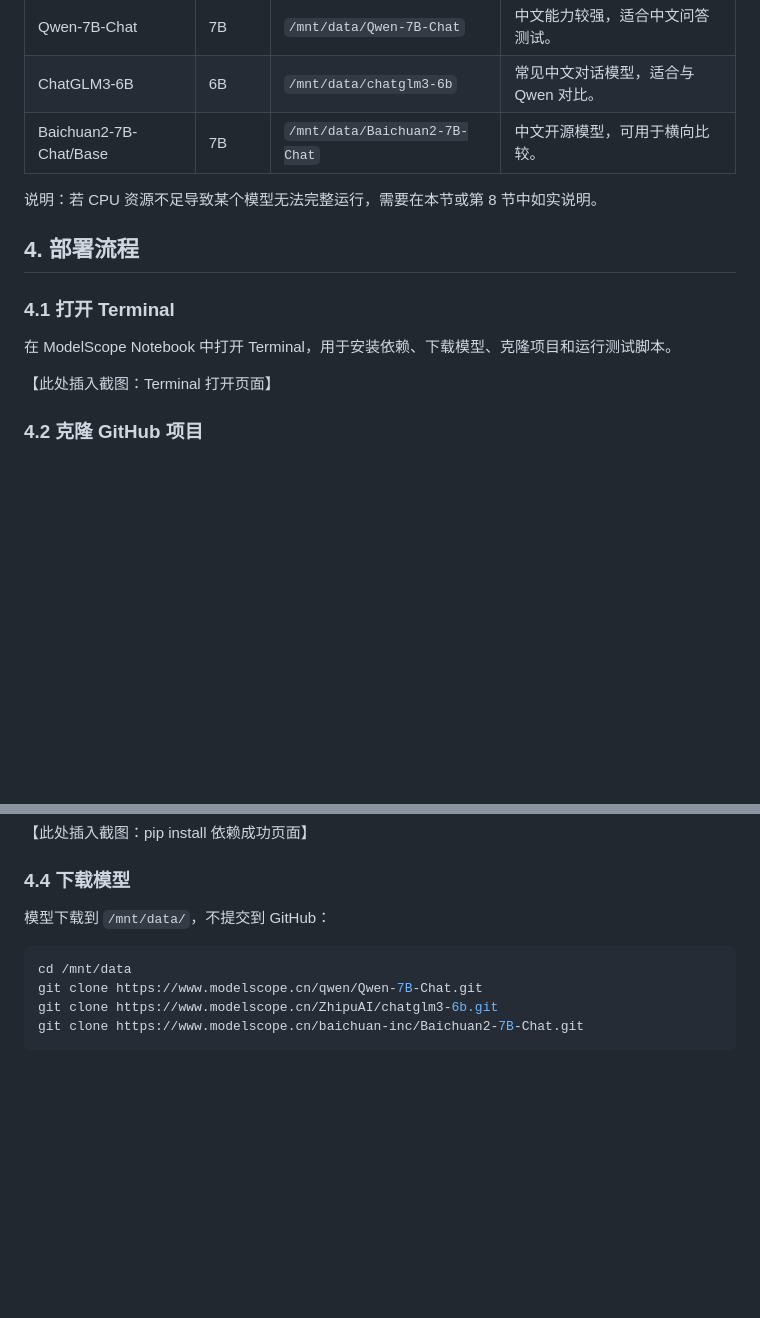
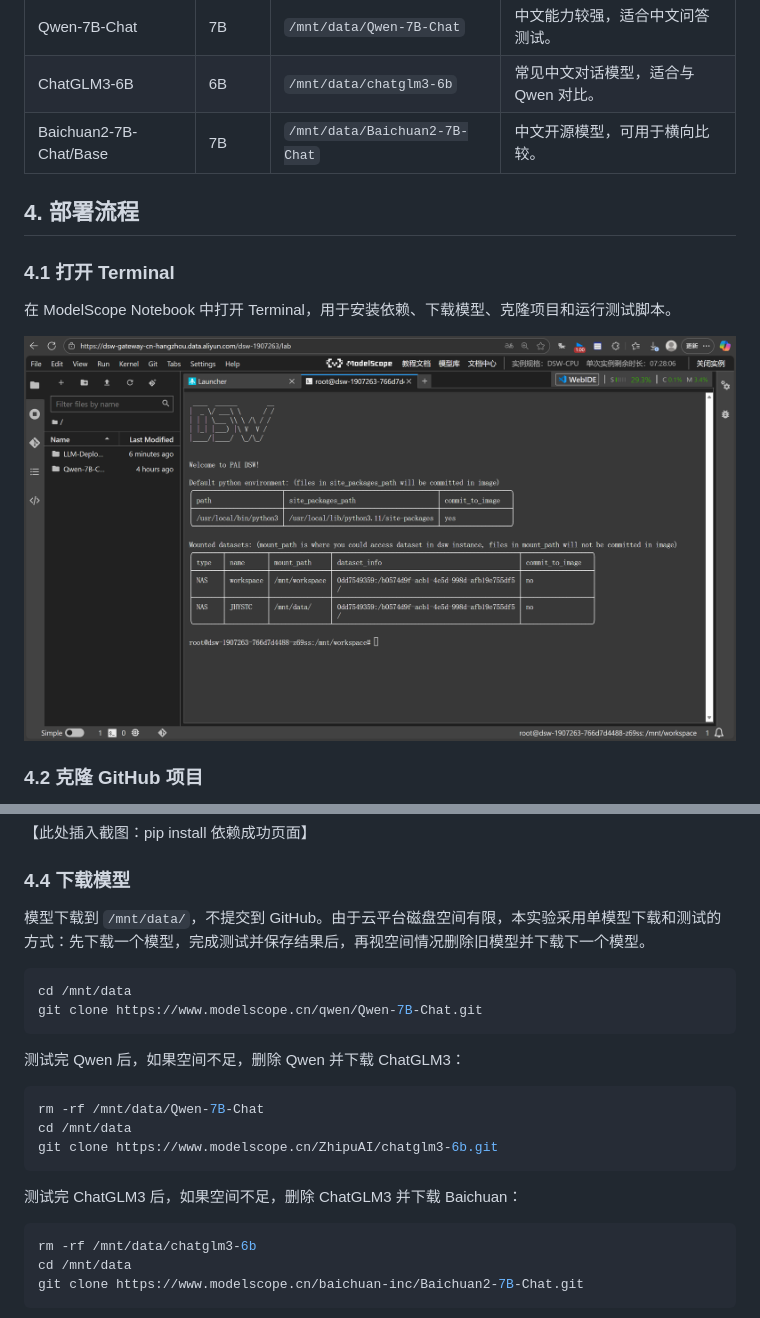
Before and after one commit to JambitX11/LLM-Deployment-and-Comparison, a Markdown page: report/hw3_学号_姓名.md, 2 parts joined by grey strips. Drawn GitHub-style; blank space fills up the shorter version.

````diff
--- a/report/hw3_学号_姓名.md
+++ b/report/hw3_学号_姓名.md
@@ -32,7 +32,6 @@ GitHub 项目链接：[https://github.com/JambitX11/LLM-Deployment-and-Compariso
 | ChatGLM3-6B | 6B | `/mnt/data/chatglm3-6b` | 常见中文对话模型，适合与 Qwen 对比。 |
 | Baichuan2-7B-Chat/Base | 7B | `/mnt/data/Baichuan2-7B-Chat` | 中文开源模型，可用于横向比较。 |
 
-说明：若 CPU 资源不足导致某个模型无法完整运行，需要在本节或第 8 节中如实说明。
 
 ## 4. 部署流程
 
@@ -40,7 +39,7 @@ GitHub 项目链接：[https://github.com/JambitX11/LLM-Deployment-and-Compariso
 
 在 ModelScope Notebook 中打开 Terminal，用于安装依赖、下载模型、克隆项目和运行测试脚本。
 
-【此处插入截图：Terminal 打开页面】
+![1779114464366](image/hw3_学号_姓名/start.png)
 
 ### 4.2 克隆 GitHub 项目
 
@@ -69,12 +68,26 @@ pip install -r requirements.txt
 
 ### 4.4 下载模型
 
-模型下载到 `/mnt/data/`，不提交到 GitHub：
+模型下载到 `/mnt/data/`，不提交到 GitHub。由于云平台磁盘空间有限，本实验采用单模型下载和测试的方式：先下载一个模型，完成测试并保存结果后，再视空间情况删除旧模型并下载下一个模型。
 
 ```bash
 cd /mnt/data
 git clone https://www.modelscope.cn/qwen/Qwen-7B-Chat.git
+```
+
+测试完 Qwen 后，如果空间不足，删除 Qwen 并下载 ChatGLM3：
+
+```bash
+rm -rf /mnt/data/Qwen-7B-Chat
+cd /mnt/data
 git clone https://www.modelscope.cn/ZhipuAI/chatglm3-6b.git
+```
+
+测试完 ChatGLM3 后，如果空间不足，删除 ChatGLM3 并下载 Baichuan：
+
+```bash
+rm -rf /mnt/data/chatglm3-6b
+cd /mnt/data
 git clone https://www.modelscope.cn/baichuan-inc/Baichuan2-7B-Chat.git
 ```
 ![1779099606105](image/hw3_学号_姓名/gitQwen.png)
````
Also changed, not shown: docs/setup_modelscope.md (+16 -2 lines).
